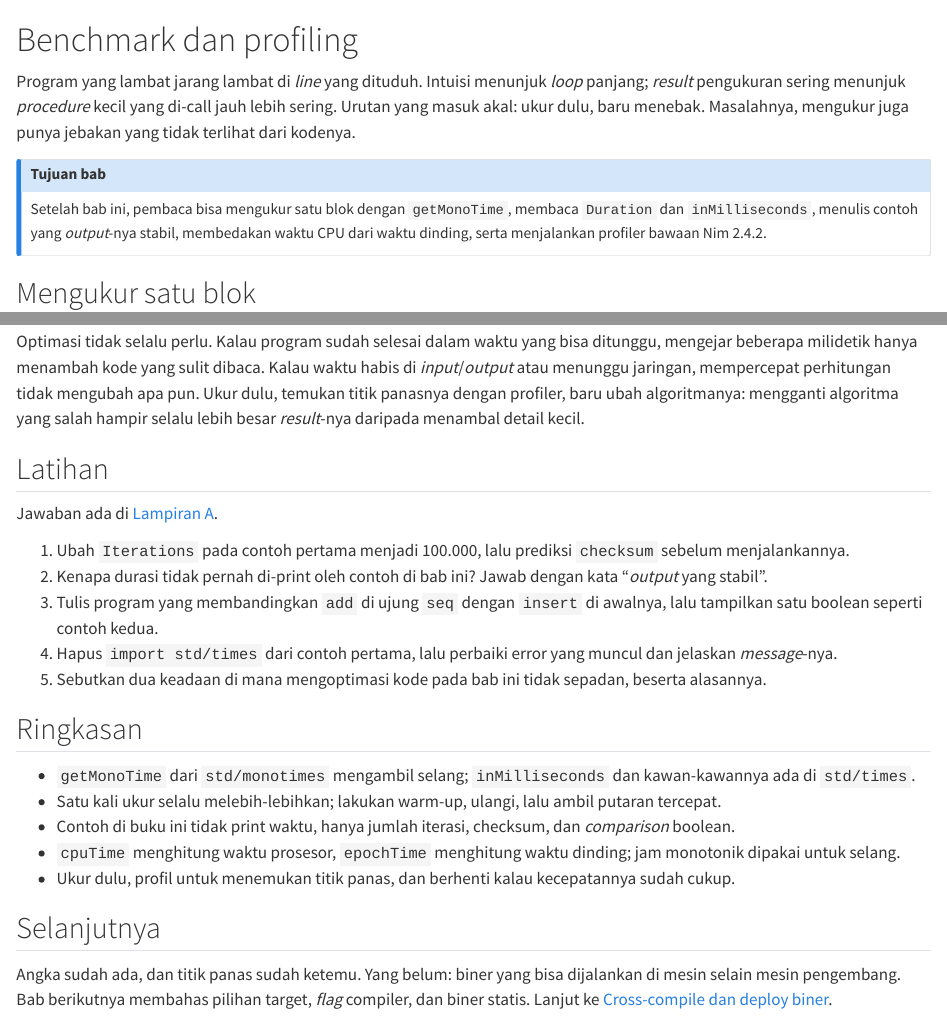
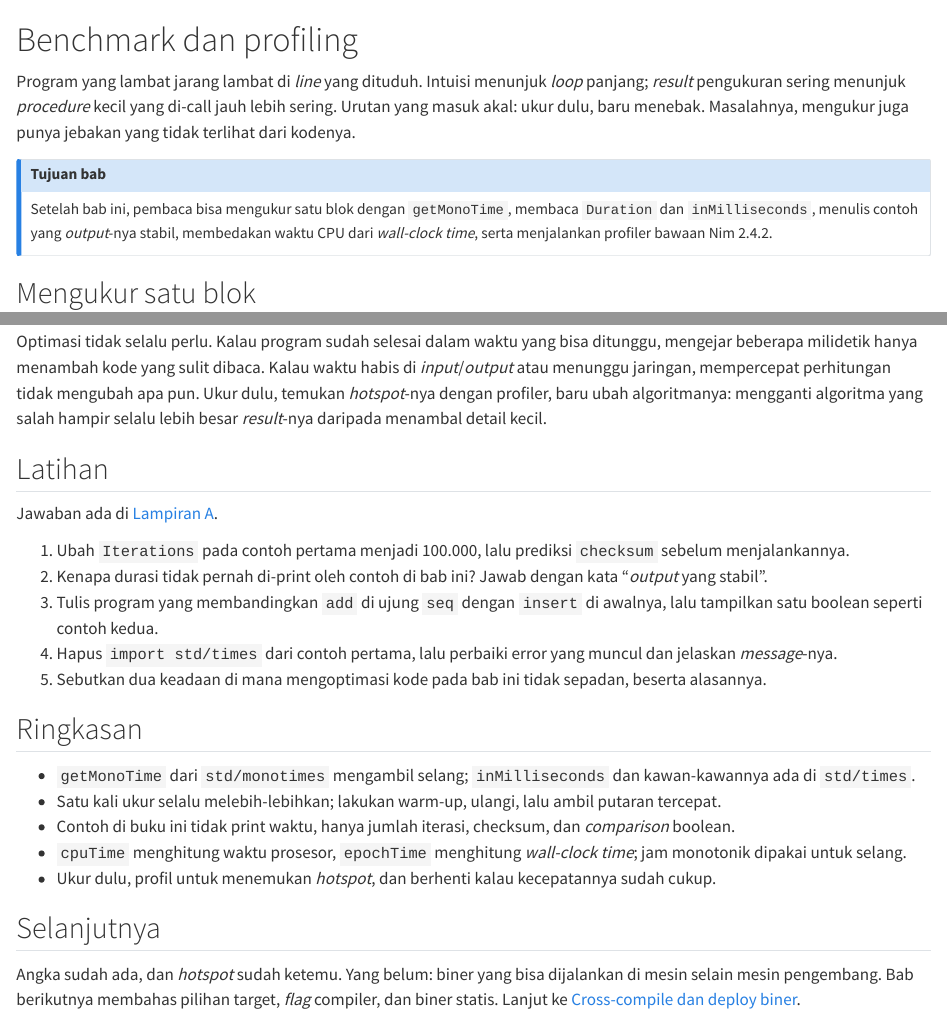
Before and after one commit to nferdazel/nim-id, a Quarto document (books/id/chapters/benchmarking.qmd): the page in a window 1100 px wide, from its top, and a second part further down, joined at a grey line. Rendered offline with R 4.5, knitr and Pandoc in place of Quarto, with nearby package versions.

Commit message:
docs(benchmarking): use wall-clock time and hotspot

```diff
--- a/books/id/chapters/benchmarking.qmd
+++ b/books/id/chapters/benchmarking.qmd
@@ -8,8 +8,8 @@ ukur dulu, baru menebak. Masalahnya, mengukur juga punya jebakan yang tidak terl
 ## Tujuan bab
 
 Setelah bab ini, pembaca bisa mengukur satu blok dengan `getMonoTime`, membaca `Duration` dan
-`inMilliseconds`, menulis contoh yang *output*-nya stabil, membedakan waktu CPU dari waktu dinding,
-serta menjalankan profiler bawaan Nim 2.4.2.
+`inMilliseconds`, menulis contoh yang *output*-nya stabil, membedakan waktu CPU dari
+*wall-clock time*, serta menjalankan profiler bawaan Nim 2.4.2.
 :::
 
 ## Mengukur satu blok
@@ -256,9 +256,9 @@ Beberapa kebiasaan membuat angka tidak menyesatkan:
 
 Optimasi tidak selalu perlu. Kalau program sudah selesai dalam waktu yang bisa ditunggu, mengejar
 beberapa milidetik hanya menambah kode yang sulit dibaca. Kalau waktu habis di *input*/*output* atau
-menunggu jaringan, mempercepat perhitungan tidak mengubah apa pun. Ukur dulu, temukan titik panasnya
-dengan profiler, baru ubah algoritmanya: mengganti algoritma yang salah hampir selalu lebih besar
-*result*-nya daripada menambal detail kecil.
+menunggu jaringan, mempercepat perhitungan tidak mengubah apa pun. Ukur dulu, temukan
+*hotspot*-nya dengan profiler, baru ubah algoritmanya: mengganti algoritma yang salah hampir selalu
+lebih besar *result*-nya daripada menambal detail kecil.
 
 ## Latihan
 
@@ -280,12 +280,12 @@ Jawaban ada di [Lampiran A](../appendix/answers.qmd).
   `std/times`.
 - Satu kali ukur selalu melebih-lebihkan; lakukan warm-up, ulangi, lalu ambil putaran tercepat.
 - Contoh di buku ini tidak print waktu, hanya jumlah iterasi, checksum, dan *comparison* boolean.
-- `cpuTime` menghitung waktu prosesor, `epochTime` menghitung waktu dinding; jam monotonik dipakai
-  untuk selang.
-- Ukur dulu, profil untuk menemukan titik panas, dan berhenti kalau kecepatannya sudah cukup.
+- `cpuTime` menghitung waktu prosesor, `epochTime` menghitung *wall-clock time*; jam monotonik
+dipakai untuk selang.
+- Ukur dulu, profil untuk menemukan *hotspot*, dan berhenti kalau kecepatannya sudah cukup.
 
 ## Selanjutnya
 
-Angka sudah ada, dan titik panas sudah ketemu. Yang belum: biner yang bisa dijalankan di mesin
+Angka sudah ada, dan *hotspot* sudah ketemu. Yang belum: biner yang bisa dijalankan di mesin
 selain mesin pengembang. Bab berikutnya membahas pilihan target, *flag* compiler, dan biner statis.
 Lanjut ke [Cross-compile dan deploy biner](cross-compile.qmd).
```
Also changed, not shown: books/en/appendix/glossary.qmd (+2 -0 lines), books/id/appendix/glossary.qmd (+2 -0 lines), books/id/chapters/benchmarking.qmd (8 more changed lines).
